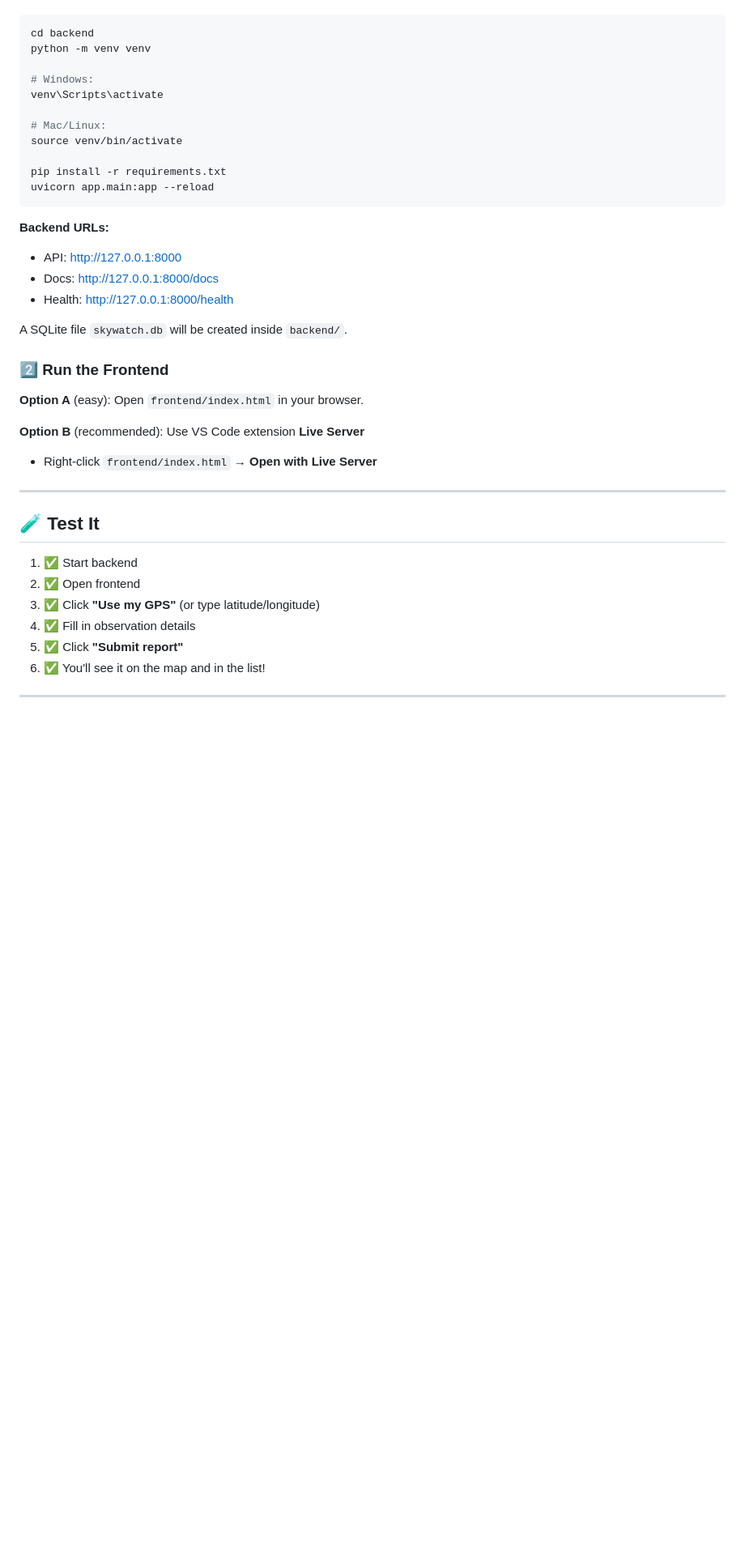
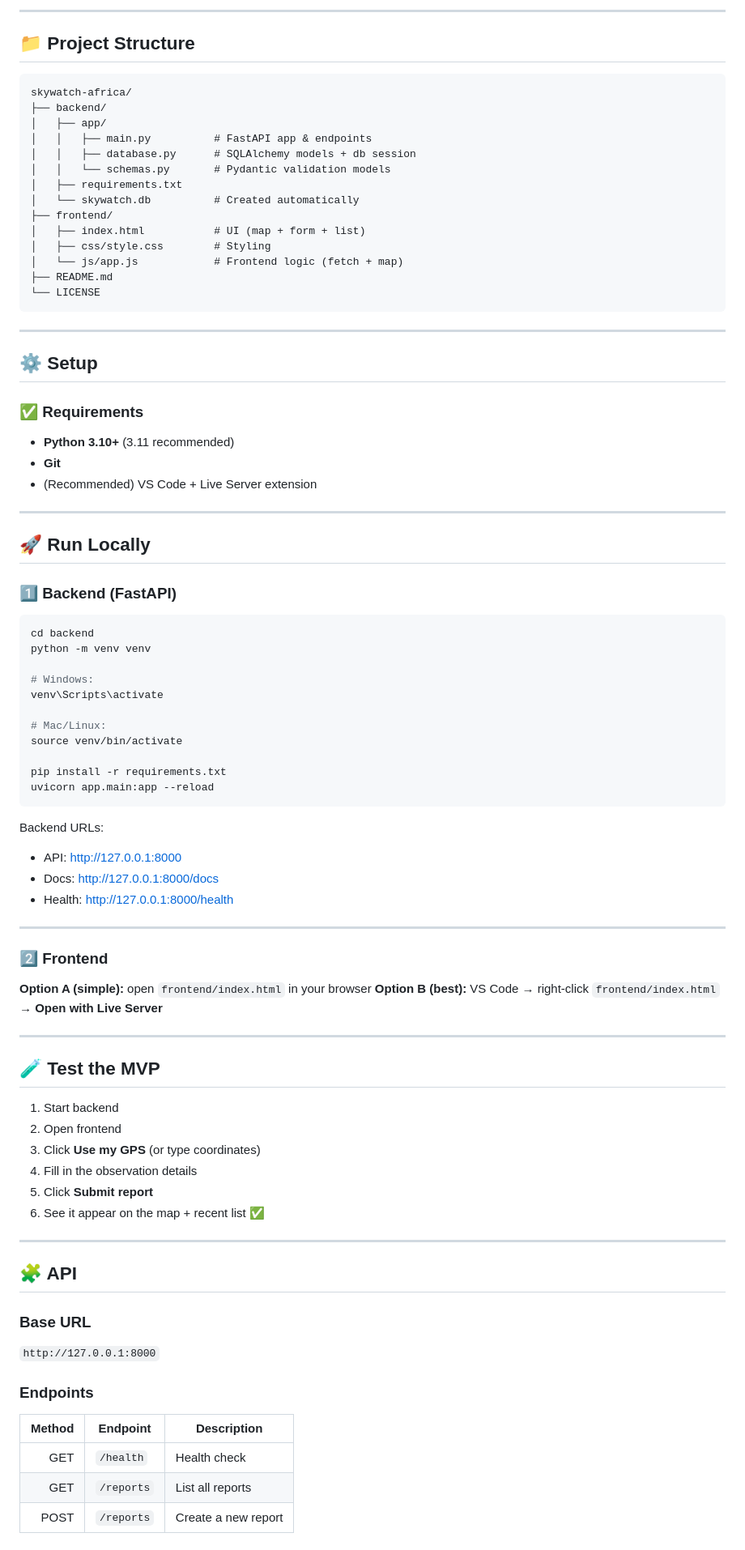
Before and after one commit to LuthandoCandlovu/skywatch-africa, a Markdown page: README.md, the part around one of its changes. Shown at 81% size. Drawn GitHub-style; blank space fills up the shorter version.

````diff
--- a/README.md
+++ b/README.md
@@ -29,3 +124,39 @@ Open terminal in the project folder:
+---
+
+## 📁 Project Structure
+
+```text
+skywatch-africa/
+├── backend/
+│   ├── app/
+│   │   ├── main.py          # FastAPI app & endpoints
+│   │   ├── database.py      # SQLAlchemy models + db session
+│   │   └── schemas.py       # Pydantic validation models
+│   ├── requirements.txt
+│   └── skywatch.db          # Created automatically
+├── frontend/
+│   ├── index.html           # UI (map + form + list)
+│   ├── css/style.css        # Styling
+│   └── js/app.js            # Frontend logic (fetch + map)
+├── README.md
+└── LICENSE
+```
+
+---
+
+## ⚙️ Setup
+
+### ✅ Requirements
+
+* **Python 3.10+** (3.11 recommended)
+* **Git**
+* (Recommended) VS Code + Live Server extension
+
+---
+
+## 🚀 Run Locally
+
+### 1️⃣ Backend (FastAPI)
 
 ```bash
 cd backend
@@ -41,27 +172,43 @@ pip install -r requirements.txt
 uvicorn app.main:app --reload
 ```
 
-**Backend URLs:**
-- API: http://127.0.0.1:8000
-- Docs: http://127.0.0.1:8000/docs
-- Health: http://127.0.0.1:8000/health
+Backend URLs:
 
-A SQLite file `skywatch.db` will be created inside `backend/`.
-
-### 2️⃣ Run the Frontend
-
-**Option A** (easy): Open `frontend/index.html` in your browser.
-
-**Option B** (recommended): Use VS Code extension **Live Server**
-- Right-click `frontend/index.html` → **Open with Live Server**
+* API: [http://127.0.0.1:8000](http://127.0.0.1:8000)
+* Docs: [http://127.0.0.1:8000/docs](http://127.0.0.1:8000/docs)
+* Health: [http://127.0.0.1:8000/health](http://127.0.0.1:8000/health)
 
 ---
 
-## 🧪 Test It
+### 2️⃣ Frontend
 
-1. ✅ Start backend
-2. ✅ Open frontend
-3. ✅ Click **"Use my GPS"** (or type latitude/longitude)
-4. ✅ Fill in observation details
-5. ✅ Click **"Submit report"**
-6. ✅ You'll see it on the map and in the list!
+**Option A (simple):** open `frontend/index.html` in your browser
+**Option B (best):** VS Code → right-click `frontend/index.html` → **Open with Live Server**
+
+---
+
+## 🧪 Test the MVP
+
+1. Start backend
+2. Open frontend
+3. Click **Use my GPS** (or type coordinates)
+4. Fill in the observation details
+5. Click **Submit report**
+6. See it appear on the map + recent list ✅
+
+---
+
+## 🧩 API
+
+### Base URL
+
+`http://127.0.0.1:8000`
+
+### Endpoints
+
+| Method | Endpoint   | Description         |
+| -----: | ---------- | ------------------- |
+|    GET | `/health`  | Health check        |
+|    GET | `/reports` | List all reports    |
+|   POST | `/reports` | Create a new report |
+
````
Also changed, not shown: other parts of README.md (+205 -83 lines).
